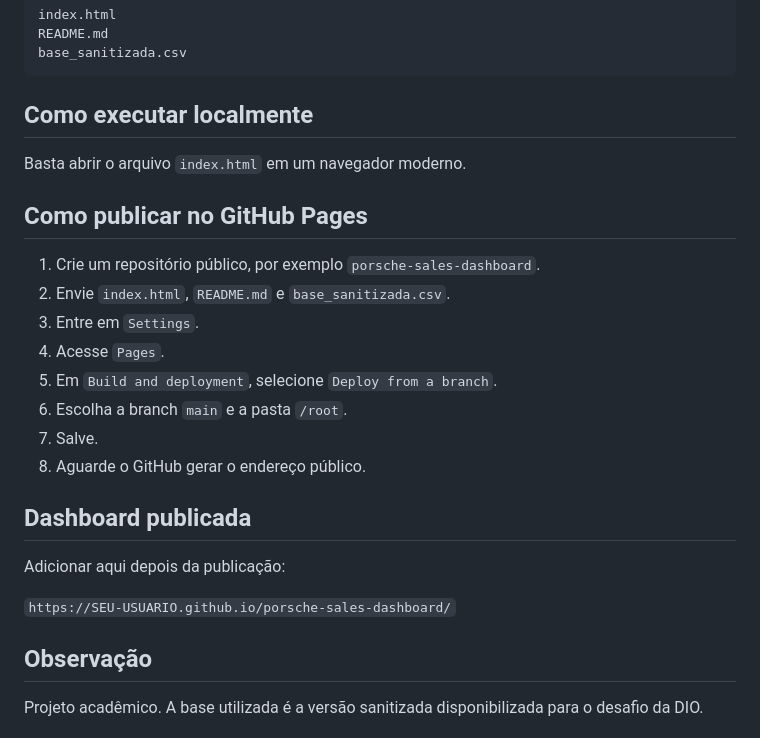
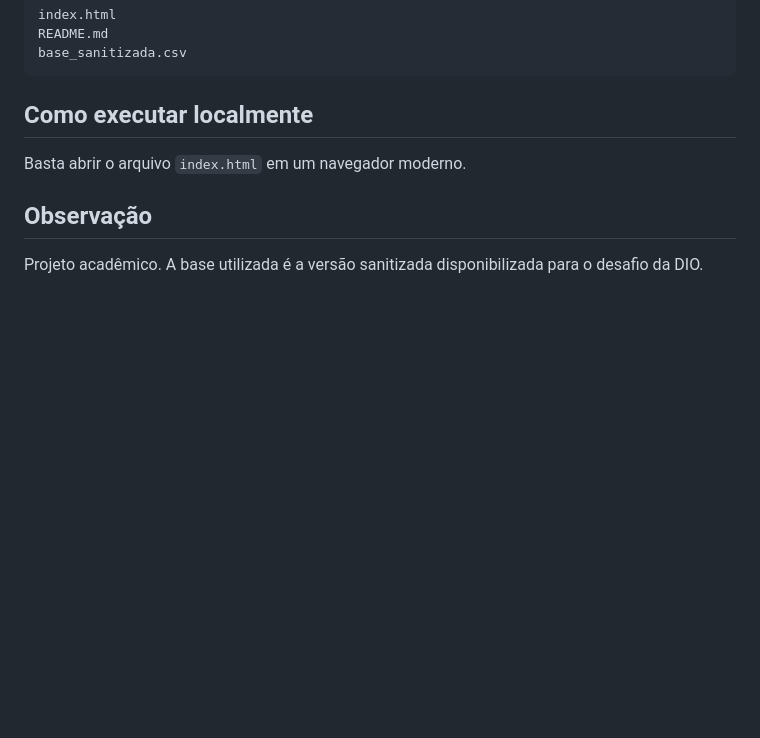
Before and after one commit to JoaoPVargas00/porsche, a Markdown page: README.md, the part around the change. GitHub-like rendering; blank space fills up the shorter version.

```diff
--- a/README.md
+++ b/README.md
@@ -90,23 +90,6 @@ base_sanitizada.csv
 
 Basta abrir o arquivo `index.html` em um navegador moderno.
 
-## Como publicar no GitHub Pages
-
-1. Crie um repositório público, por exemplo `porsche-sales-dashboard`.
-2. Envie `index.html`, `README.md` e `base_sanitizada.csv`.
-3. Entre em `Settings`.
-4. Acesse `Pages`.
-5. Em `Build and deployment`, selecione `Deploy from a branch`.
-6. Escolha a branch `main` e a pasta `/root`.
-7. Salve.
-8. Aguarde o GitHub gerar o endereço público.
-
-## Dashboard publicada
-
-Adicionar aqui depois da publicação:
-
-`https://SEU-USUARIO.github.io/porsche-sales-dashboard/`
-
 ## Observação
 
 Projeto acadêmico. A base utilizada é a versão sanitizada disponibilizada para o desafio da DIO.
```
